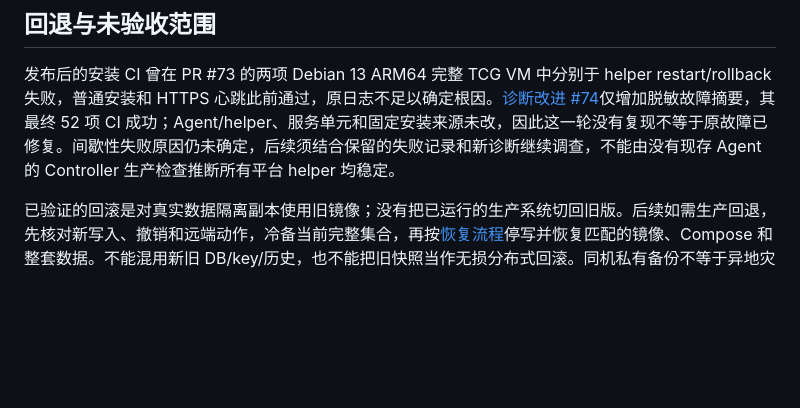
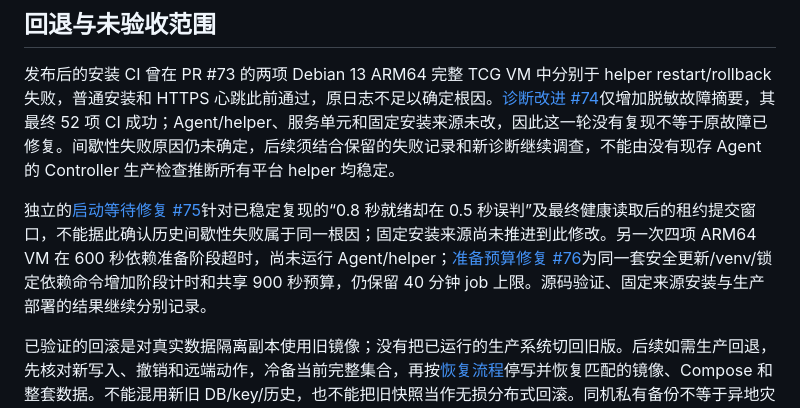
Before and after one commit to km-hl/ProxyForge, a Markdown page: docs/releases/0.7.0-deployment.md, the part around the change. GitHub-like rendering; blank space fills up the shorter version.

Commit message:
docs: separate readiness and VM preparation evidence

```diff
--- a/docs/releases/0.7.0-deployment.md
+++ b/docs/releases/0.7.0-deployment.md
@@ -39,6 +39,8 @@
 
 发布后的安装 CI 曾在 PR #73 的两项 Debian 13 ARM64 完整 TCG VM 中分别于 helper restart/rollback 失败，普通安装和 HTTPS 心跳此前通过，原日志不足以确定根因。[诊断改进 #74](https://github.com/km-hl/ProxyForge/pull/74)仅增加脱敏故障摘要，其最终 52 项 CI 成功；Agent/helper、服务单元和固定安装来源未改，因此这一轮没有复现不等于原故障已修复。间歇性失败原因仍未确定，后续须结合保留的失败记录和新诊断继续调查，不能由没有现存 Agent 的 Controller 生产检查推断所有平台 helper 均稳定。
 
+独立的[启动等待修复 #75](https://github.com/km-hl/ProxyForge/pull/75)针对已稳定复现的“0.8 秒就绪却在 0.5 秒误判”及最终健康读取后的租约提交窗口，不能据此确认历史间歇性失败属于同一根因；固定安装来源尚未推进到此修改。另一次四项 ARM64 VM 在 600 秒依赖准备阶段超时，尚未运行 Agent/helper；[准备预算修复 #76](https://github.com/km-hl/ProxyForge/pull/76)为同一套安全更新/venv/锁定依赖命令增加阶段计时和共享 900 秒预算，仍保留 40 分钟 job 上限。源码验证、固定来源安装与生产部署的结果继续分别记录。
+
 已验证的回滚是对真实数据隔离副本使用旧镜像；没有把已运行的生产系统切回旧版。后续如需生产回退，先核对新写入、撤销和远端动作，冷备当前完整集合，再按[恢复流程](../RELEASE_ACCEPTANCE.md)停写并恢复匹配的镜像、Compose 和整套数据。不能混用新旧 DB/key/历史，也不能把旧快照当作无损分布式回滚。同机私有备份不等于异地灾备。
 
 以下项目继续未验收，不能由本次同宿主 HTTPS、CI、完整 VM 或正式 Release 替代：
```
